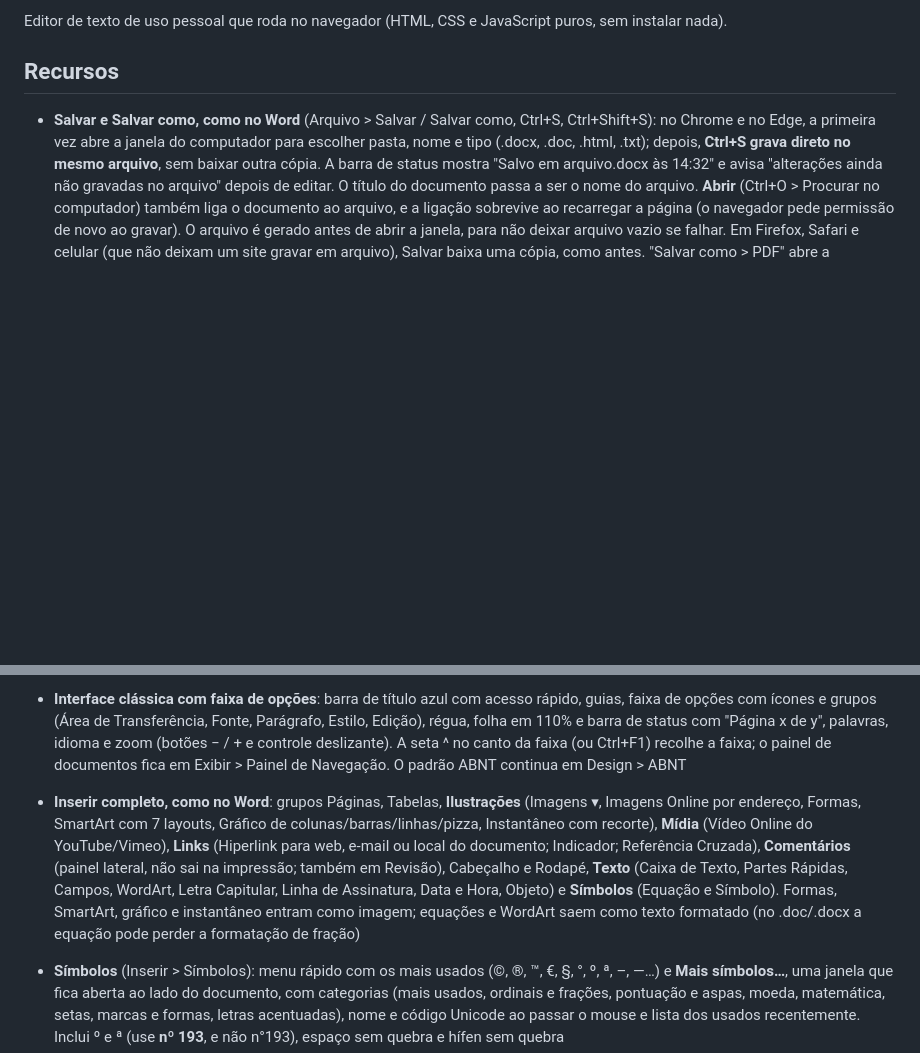
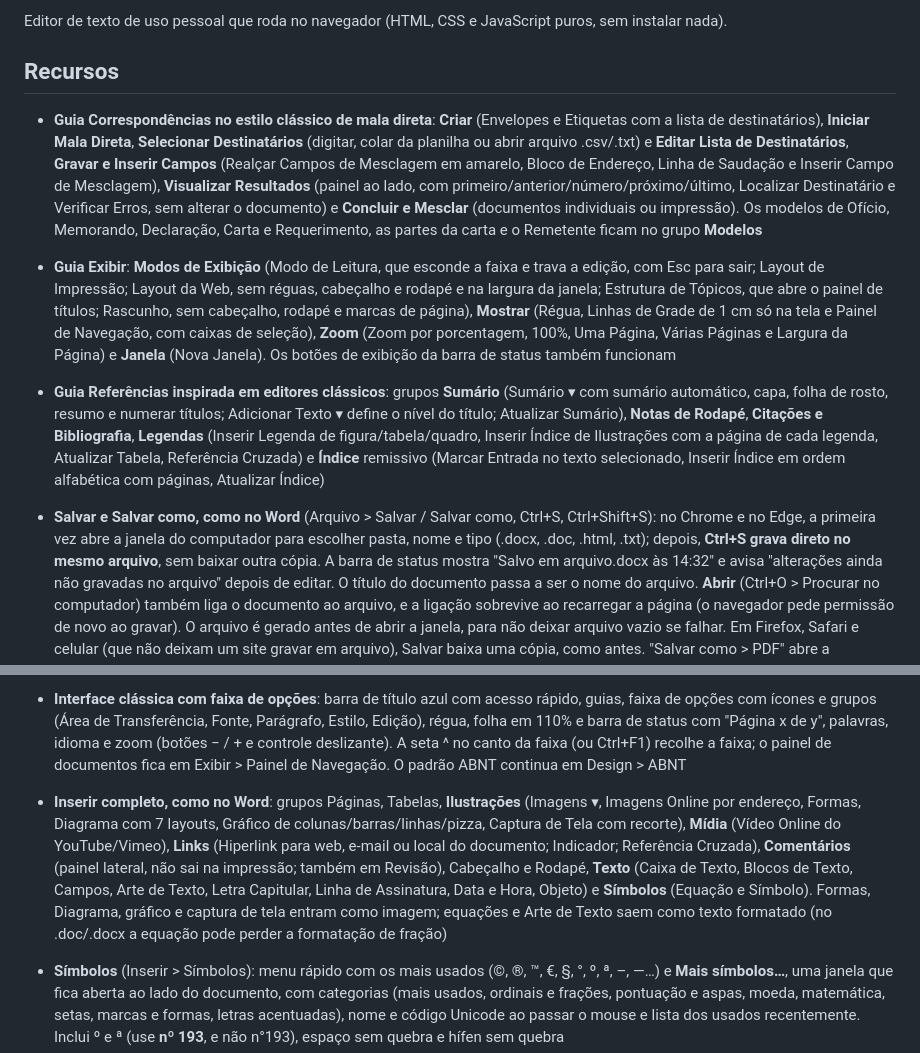
Before and after one commit to PaulusXavier/Verbus, a Markdown page: README.md, 2 parts joined by grey strips. GitHub-like rendering; blank space fills up the shorter version.

```diff
--- a/README.md
+++ b/README.md
@@ -5,11 +5,14 @@
 Editor de texto de uso pessoal que roda no navegador (HTML, CSS e JavaScript puros, sem instalar nada).
 
 ## Recursos
+- **Guia Correspondências no estilo clássico de mala direta**: **Criar** (Envelopes e Etiquetas com a lista de destinatários), **Iniciar Mala Direta**, **Selecionar Destinatários** (digitar, colar da planilha ou abrir arquivo .csv/.txt) e **Editar Lista de Destinatários**, **Gravar e Inserir Campos** (Realçar Campos de Mesclagem em amarelo, Bloco de Endereço, Linha de Saudação e Inserir Campo de Mesclagem), **Visualizar Resultados** (painel ao lado, com primeiro/anterior/número/próximo/último, Localizar Destinatário e Verificar Erros, sem alterar o documento) e **Concluir e Mesclar** (documentos individuais ou impressão). Os modelos de Ofício, Memorando, Declaração, Carta e Requerimento, as partes da carta e o Remetente ficam no grupo **Modelos**
+- **Guia Exibir**: **Modos de Exibição** (Modo de Leitura, que esconde a faixa e trava a edição, com Esc para sair; Layout de Impressão; Layout da Web, sem réguas, cabeçalho e rodapé e na largura da janela; Estrutura de Tópicos, que abre o painel de títulos; Rascunho, sem cabeçalho, rodapé e marcas de página), **Mostrar** (Régua, Linhas de Grade de 1 cm só na tela e Painel de Navegação, com caixas de seleção), **Zoom** (Zoom por porcentagem, 100%, Uma Página, Várias Páginas e Largura da Página) e **Janela** (Nova Janela). Os botões de exibição da barra de status também funcionam
+- **Guia Referências inspirada em editores clássicos**: grupos **Sumário** (Sumário ▾ com sumário automático, capa, folha de rosto, resumo e numerar títulos; Adicionar Texto ▾ define o nível do título; Atualizar Sumário), **Notas de Rodapé**, **Citações e Bibliografia**, **Legendas** (Inserir Legenda de figura/tabela/quadro, Inserir Índice de Ilustrações com a página de cada legenda, Atualizar Tabela, Referência Cruzada) e **Índice** remissivo (Marcar Entrada no texto selecionado, Inserir Índice em ordem alfabética com páginas, Atualizar Índice)
 - **Salvar e Salvar como, como no Word** (Arquivo > Salvar / Salvar como, Ctrl+S, Ctrl+Shift+S): no Chrome e no Edge, a primeira vez abre a janela do computador para escolher pasta, nome e tipo (.docx, .doc, .html, .txt); depois, **Ctrl+S grava direto no mesmo arquivo**, sem baixar outra cópia. A barra de status mostra \"Salvo em arquivo.docx às 14:32\" e avisa \"alterações ainda não gravadas no arquivo\" depois de editar. O título do documento passa a ser o nome do arquivo. **Abrir** (Ctrl+O > Procurar no computador) também liga o documento ao arquivo, e a ligação sobrevive ao recarregar a página (o navegador pede permissão de novo ao gravar). O arquivo é gerado antes de abrir a janela, para não deixar arquivo vazio se falhar. Em Firefox, Safari e celular (que não deixam um site gravar em arquivo), Salvar baixa uma cópia, como antes. \"Salvar como > PDF\" abre a impressão com o nome do documento já sugerido
 - **Imprimir como no Word** (Arquivo > Imprimir, Ctrl+P): botão grande **Imprimir** com **Cópias**, **Páginas** (todas, página atual ou intervalo como 1-3, 5, 8-, com aviso de página inexistente), **Agrupado / Não agrupado** (1,2,3 1,2,3 ou 1,1 2,2 3,3), Lados (duas passadas manuais), Orientação, Tamanho do papel, Margens e Páginas por folha. A pré-visualização tem **zoom** (− / + / controle deslizante / Ctrl+roda do mouse) e \"ajustar à página\". Impressão simples (tudo, 1 cópia) usa a impressão nativa do navegador; com cópias ou intervalo o Verbus monta as folhas (deixe \"Cópias\" em 1 na janela do navegador para não multiplicar de novo)
 - **Modelos de documento** (Arquivo > Novo): **Modelos prontos** (hoje, o *Encaminhamento — CRAS Cristiana Vicente Nunes* (Arial 12, quadro com Assunto, dados do adolescente/criança, responsável, endereço, contato e Relato, página de Anexo) e o *Relatório Informativo — CRAS Cristiana Vicente Nunes*, baseado no Modelo_Pronto.docx: cabeçalho da Prefeitura/SEMADS, texto em Times New Roman 12 com espaçamento 1,5, quadros de Identificação, Demanda, Composição Familiar, Condições Habitacionais, Situação e Providências, data de hoje, assinatura e rodapé) e **Meus modelos**: *Salvar o documento aberto como modelo* guarda texto, tabelas, cabeçalho/rodapé, margens, papel e estilos; o modelo não aparece na lista de documentos, só em Novo (✕ exclui). Escreva `{{DATA}}` no texto para sair a data de hoje por extenso. No modelo pronto, o cabeçalho e o rodapé são imagens (o cabeçalho de texto do Verbus imprime em 10 pt sem negrito)
 - **Interface clássica com faixa de opções**: barra de título azul com acesso rápido, guias, faixa de opções com ícones e grupos (Área de Transferência, Fonte, Parágrafo, Estilo, Edição), régua, folha em 110% e barra de status com "Página x de y", palavras, idioma e zoom (botões − / + e controle deslizante). A seta ^ no canto da faixa (ou Ctrl+F1) recolhe a faixa; o painel de documentos fica em Exibir > Painel de Navegação. O padrão ABNT continua em Design > ABNT
-- **Inserir completo, como no Word**: grupos Páginas, Tabelas, **Ilustrações** (Imagens ▾, Imagens Online por endereço, Formas, SmartArt com 7 layouts, Gráfico de colunas/barras/linhas/pizza, Instantâneo com recorte), **Mídia** (Vídeo Online do YouTube/Vimeo), **Links** (Hiperlink para web, e-mail ou local do documento; Indicador; Referência Cruzada), **Comentários** (painel lateral, não sai na impressão; também em Revisão), Cabeçalho e Rodapé, **Texto** (Caixa de Texto, Partes Rápidas, Campos, WordArt, Letra Capitular, Linha de Assinatura, Data e Hora, Objeto) e **Símbolos** (Equação e Símbolo). Formas, SmartArt, gráfico e instantâneo entram como imagem; equações e WordArt saem como texto formatado (no .doc/.docx a equação pode perder a formatação de fração)
+- **Inserir completo, como no Word**: grupos Páginas, Tabelas, **Ilustrações** (Imagens ▾, Imagens Online por endereço, Formas, Diagrama com 7 layouts, Gráfico de colunas/barras/linhas/pizza, Captura de Tela com recorte), **Mídia** (Vídeo Online do YouTube/Vimeo), **Links** (Hiperlink para web, e-mail ou local do documento; Indicador; Referência Cruzada), **Comentários** (painel lateral, não sai na impressão; também em Revisão), Cabeçalho e Rodapé, **Texto** (Caixa de Texto, Blocos de Texto, Campos, Arte de Texto, Letra Capitular, Linha de Assinatura, Data e Hora, Objeto) e **Símbolos** (Equação e Símbolo). Formas, Diagrama, gráfico e captura de tela entram como imagem; equações e Arte de Texto saem como texto formatado (no .doc/.docx a equação pode perder a formatação de fração)
 - **Símbolos** (Inserir > Símbolos): menu rápido com os mais usados (©, ®, ™, €, §, °, º, ª, –, —…) e **Mais símbolos…**, uma janela que fica aberta ao lado do documento, com categorias (mais usados, ordinais e frações, pontuação e aspas, moeda, matemática, setas, marcas e formas, letras acentuadas), nome e código Unicode ao passar o mouse e lista dos usados recentemente. Inclui º e ª (use **nº 193**, e não n°193), espaço sem quebra e hífen sem quebra
 - **Caixa de texto** (Inserir > Caixa): simples, sombreada, destaque, aviso, barra lateral à direita/esquerda (o texto contorna a caixa) e centralizada; se houver texto selecionado, ele vai para dentro da caixa. Com o cursor dentro dela, o mesmo menu muda a largura, liga/desliga contorno e fundo ou remove a caixa mantendo o texto. No .doc/.docx a caixa sai como tabela de uma célula
 - **Espaçamento entre linhas como no Word**: o seletor da Página Inicial passa a mostrar o valor do parágrafo onde está o cursor (1,0 a 3,0) e só oferece "Adicionar espaço antes/depois" ou "Remover espaço antes/depois" conforme o parágrafo já tenha ou não esse espaço
```
